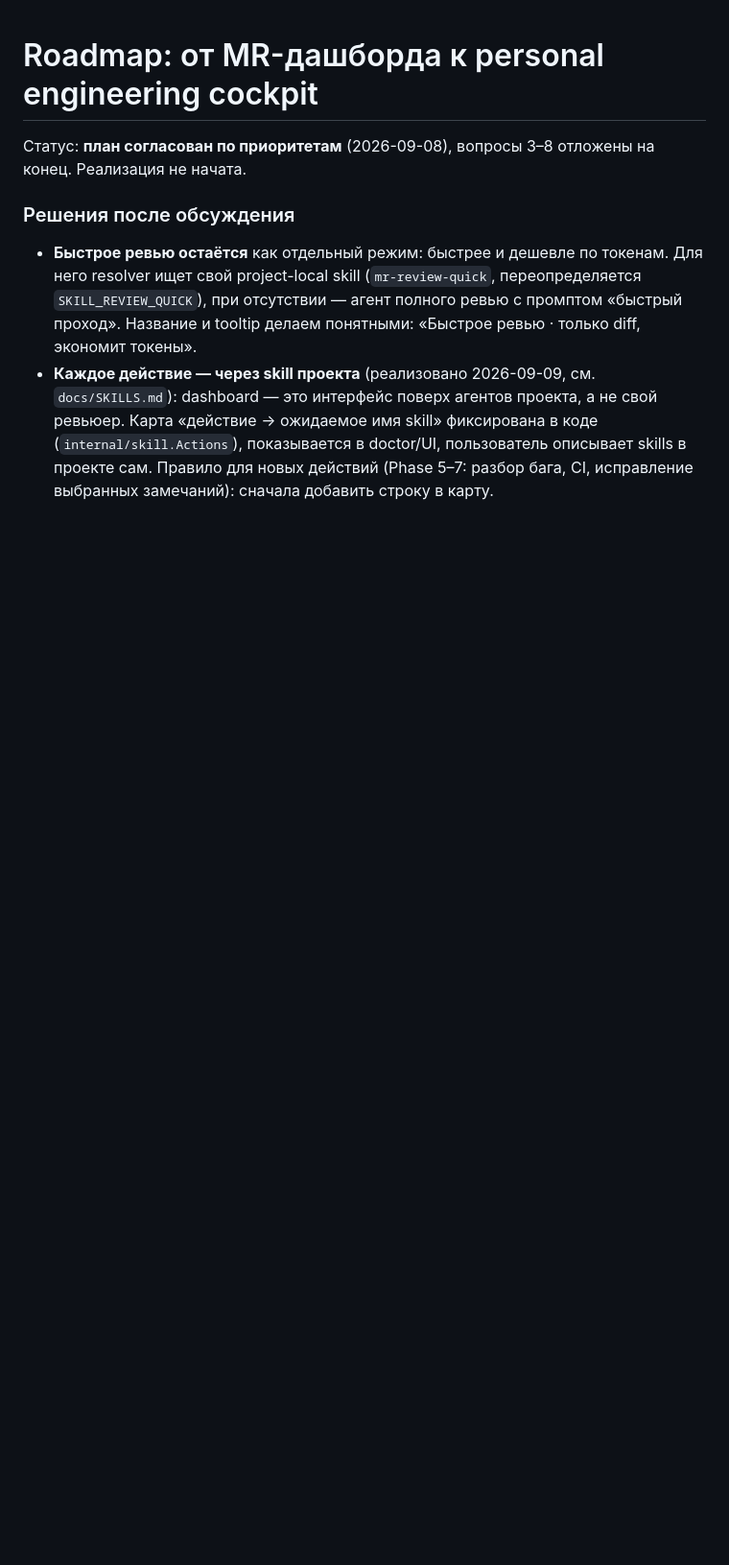
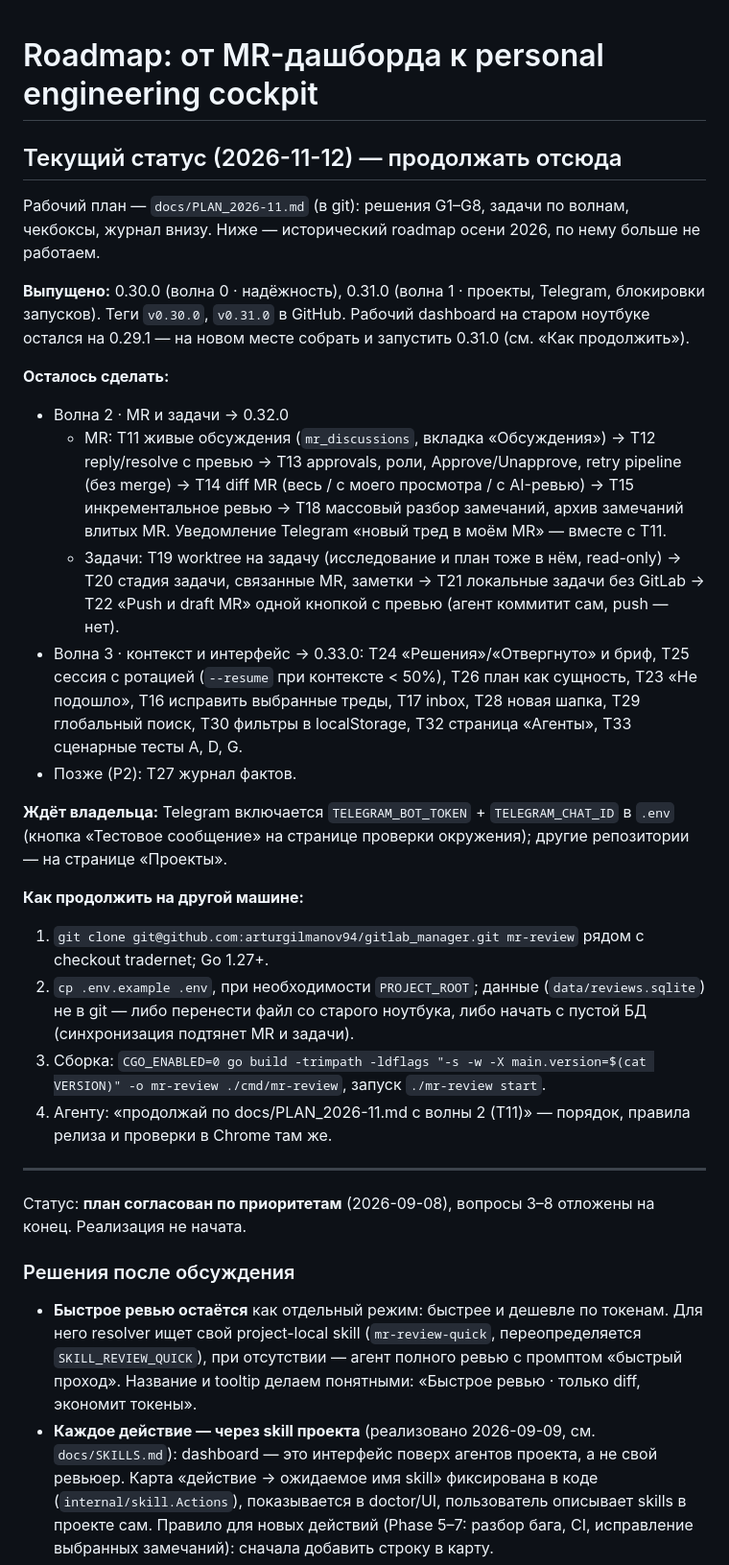
Before and after one commit to arturgilmanov94/gitlab_manager, a Markdown page: docs/ROADMAP.md, the part around the change. Shown at 96% size. Drawn GitHub-style; blank space fills up the shorter version.

Commit message:
Roadmap: current status after 0.31.0, what is left, how to continue elsewhere
Co-Authored-By: Claude Opus 5.5 <noreply@anthropic.com>
Claude-Session: https://claude.ai/code/session_01RickFWLTznwUS7sj7dXpKo

```diff
--- a/docs/ROADMAP.md
+++ b/docs/ROADMAP.md
@@ -1,4 +1,41 @@
 # Roadmap: от MR-дашборда к personal engineering cockpit
+
+## Текущий статус (2026-11-12) — продолжать отсюда
+
+Рабочий план — `docs/PLAN_2026-11.md` (в git): решения G1–G8, задачи по волнам, чекбоксы, журнал внизу.
+Ниже — исторический roadmap осени 2026, по нему больше не работаем.
+
+**Выпущено:** 0.30.0 (волна 0 · надёжность), 0.31.0 (волна 1 · проекты, Telegram, блокировки запусков).
+Теги `v0.30.0`, `v0.31.0` в GitHub. Рабочий dashboard на старом ноутбуке остался на 0.29.1 — на новом месте
+собрать и запустить 0.31.0 (см. «Как продолжить»).
+
+**Осталось сделать:**
+
+- Волна 2 · MR и задачи → 0.32.0
+  - MR: T11 живые обсуждения (`mr_discussions`, вкладка «Обсуждения») → T12 reply/resolve с превью → T13 approvals,
+    роли, Approve/Unapprove, retry pipeline (без merge) → T14 diff MR (весь / с моего просмотра / с AI-ревью) →
+    T15 инкрементальное ревью → T18 массовый разбор замечаний, архив замечаний влитых MR.
+    Уведомление Telegram «новый тред в моём MR» — вместе с T11.
+  - Задачи: T19 worktree на задачу (исследование и план тоже в нём, read-only) → T20 стадия задачи, связанные MR,
+    заметки → T21 локальные задачи без GitLab → T22 «Push и draft MR» одной кнопкой с превью (агент коммитит сам, push — нет).
+- Волна 3 · контекст и интерфейс → 0.33.0: T24 «Решения»/«Отвергнуто» и бриф, T25 сессия с ротацией (`--resume` при
+  контексте < 50%), T26 план как сущность, T23 «Не подошло», T16 исправить выбранные треды, T17 inbox, T28 новая шапка,
+  T29 глобальный поиск, T30 фильтры в localStorage, T32 страница «Агенты», T33 сценарные тесты A, D, G.
+- Позже (P2): T27 журнал фактов.
+
+**Ждёт владельца:** Telegram включается `TELEGRAM_BOT_TOKEN` + `TELEGRAM_CHAT_ID` в `.env` (кнопка «Тестовое сообщение»
+на странице проверки окружения); другие репозитории — на странице «Проекты».
+
+**Как продолжить на другой машине:**
+1. `git clone git@github.com:arturgilmanov94/gitlab_manager.git mr-review` рядом с checkout tradernet; Go 1.27+.
+2. `cp .env.example .env`, при необходимости `PROJECT_ROOT`; данные (`data/reviews.sqlite`) не в git — либо перенести
+   файл со старого ноутбука, либо начать с пустой БД (синхронизация подтянет MR и задачи).
+3. Сборка: `CGO_ENABLED=0 go build -trimpath -ldflags "-s -w -X main.version=$(cat VERSION)" -o mr-review ./cmd/mr-review`,
+   запуск `./mr-review start`.
+4. Агенту: «продолжай по docs/PLAN_2026-11.md с волны 2 (T11)» — порядок, правила релиза и проверки в Chrome там же.
+
+---
+
 
 Статус: **план согласован по приоритетам** (2026-09-08), вопросы 3–8 отложены на конец. Реализация не начата.
 
```
